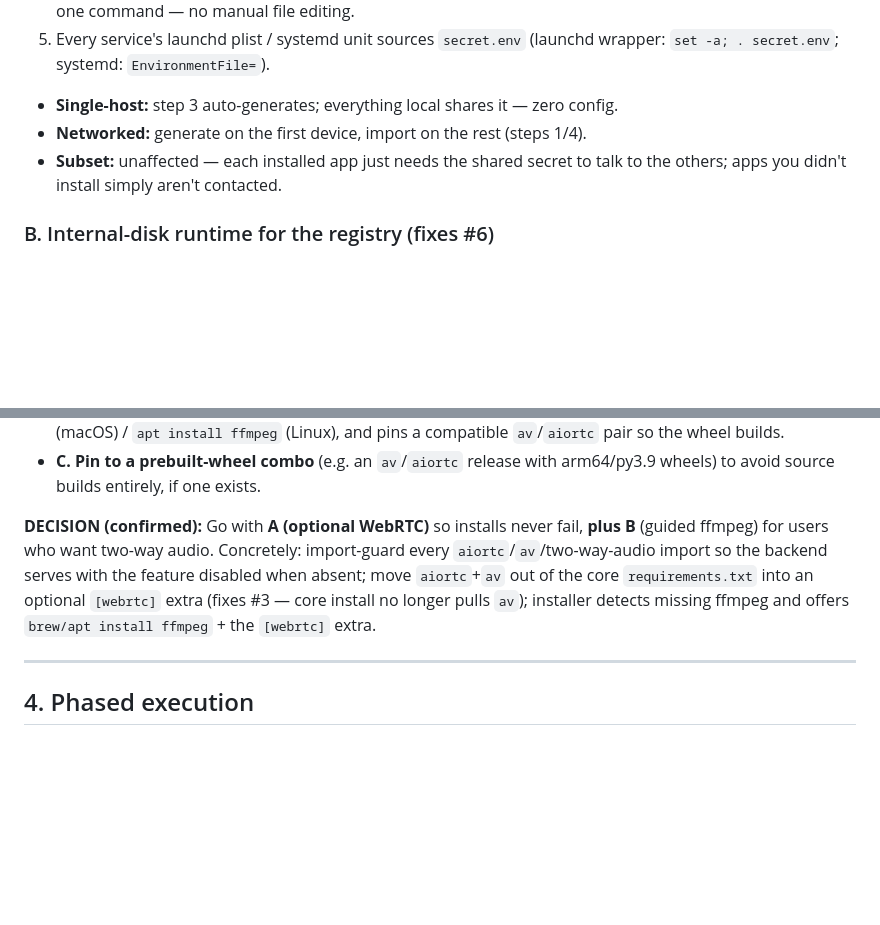
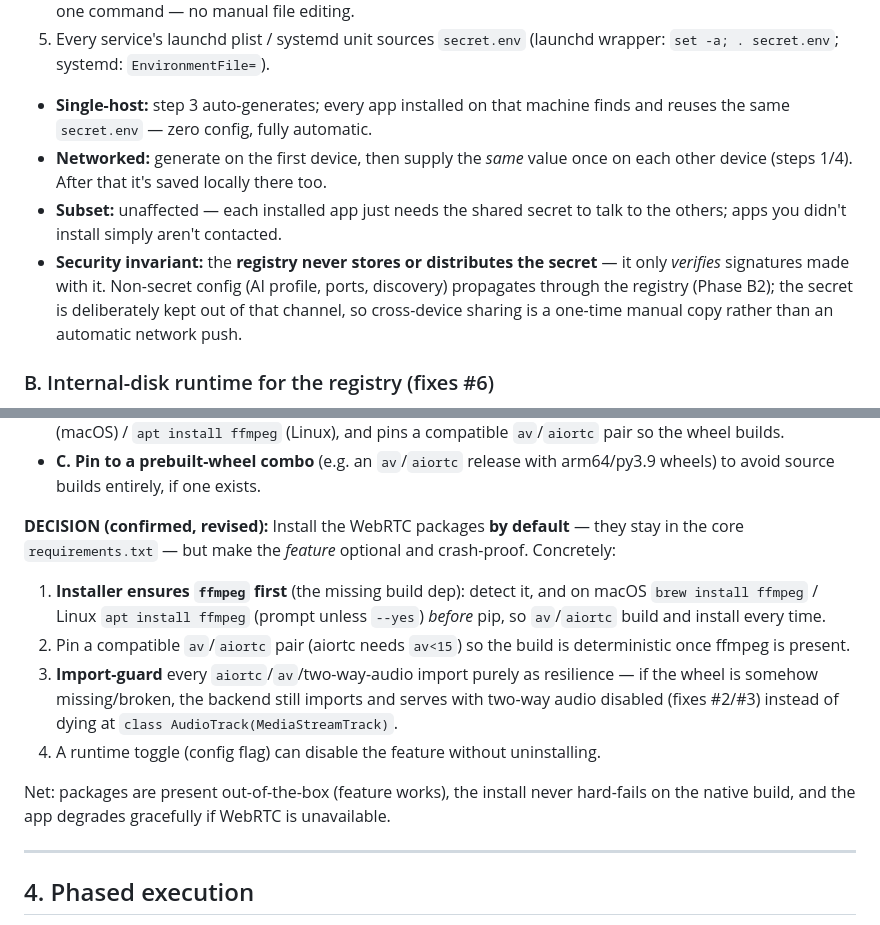
Before and after one commit to M1K31/appEcosystem, a Markdown page: INSTALL_REMEDIATION_PLAN.md, 2 parts joined by grey strips. Drawn GitHub-style; blank space fills up the shorter version.

Commit message:
docs(plan): C installs WebRTC pkgs by default (ffmpeg-first); clarify secret sharing scope
- OpenEye: keep av/aiortc in core requirements, install ffmpeg first so they
  build; import-guards are resilience only (feature toggleable, never crashes).
- Secret: same-machine reuse is automatic; cross-device is a one-time copy; the
  registry never stores/distributes the secret (only non-secret config syncs).

```diff
--- a/INSTALL_REMEDIATION_PLAN.md
+++ b/INSTALL_REMEDIATION_PLAN.md
@@ -62,10 +62,17 @@ must share. Resolution order on each install:
    joining a second device is one command — no manual file editing.
 5. Every service's launchd plist / systemd unit sources `secret.env` (launchd
    wrapper: `set -a; . secret.env`; systemd: `EnvironmentFile=`).
-- **Single-host:** step 3 auto-generates; everything local shares it — zero config.
-- **Networked:** generate on the first device, import on the rest (steps 1/4).
+- **Single-host:** step 3 auto-generates; every app installed on that machine
+  finds and reuses the same `secret.env` — zero config, fully automatic.
+- **Networked:** generate on the first device, then supply the *same* value once
+  on each other device (steps 1/4). After that it's saved locally there too.
 - **Subset:** unaffected — each installed app just needs the shared secret to
   talk to the others; apps you didn't install simply aren't contacted.
+- **Security invariant:** the **registry never stores or distributes the
+  secret** — it only *verifies* signatures made with it. Non-secret config (AI
+  profile, ports, discovery) propagates through the registry (Phase B2); the
+  secret is deliberately kept out of that channel, so cross-device sharing is a
+  one-time manual copy rather than an automatic network push.
 
 ### B. Internal-disk runtime for the registry (fixes #6)
 Add `appEcosystem/scripts/install-local.sh` mirroring AFS/AegisSIEM: build the
@@ -128,13 +135,23 @@ Three viable paths (pick one; A+B together is best):
 - **C. Pin to a prebuilt-wheel combo** (e.g. an `av`/`aiortc` release with
   arm64/py3.9 wheels) to avoid source builds entirely, if one exists.
 
-**DECISION (confirmed):** Go with **A (optional WebRTC)** so installs never fail,
-**plus B** (guided ffmpeg) for users who want two-way audio. Concretely:
-import-guard every `aiortc`/`av`/two-way-audio import so the backend serves with
-the feature disabled when absent; move `aiortc`+`av` out of the core
-`requirements.txt` into an optional `[webrtc]` extra (fixes #3 — core install no
-longer pulls `av`); installer detects missing ffmpeg and offers
-`brew/apt install ffmpeg` + the `[webrtc]` extra.
+**DECISION (confirmed, revised):** Install the WebRTC packages **by default** —
+they stay in the core `requirements.txt` — but make the *feature* optional and
+crash-proof. Concretely:
+1. **Installer ensures `ffmpeg` first** (the missing build dep): detect it, and
+   on macOS `brew install ffmpeg` / Linux `apt install ffmpeg` (prompt unless
+   `--yes`) *before* pip, so `av`/`aiortc` build and install every time.
+2. Pin a compatible `av`/`aiortc` pair (aiortc needs `av<15`) so the build is
+   deterministic once ffmpeg is present.
+3. **Import-guard** every `aiortc`/`av`/two-way-audio import purely as
+   resilience — if the wheel is somehow missing/broken, the backend still
+   imports and serves with two-way audio disabled (fixes #2/#3) instead of
+   dying at `class AudioTrack(MediaStreamTrack)`.
+4. A runtime toggle (config flag) can disable the feature without uninstalling.
+
+Net: packages are present out-of-the-box (feature works), the install never
+hard-fails on the native build, and the app degrades gracefully if WebRTC is
+unavailable.
 
 ---
 
```
Also changed, not shown: todos_changelog.md (+1 -1 lines).
